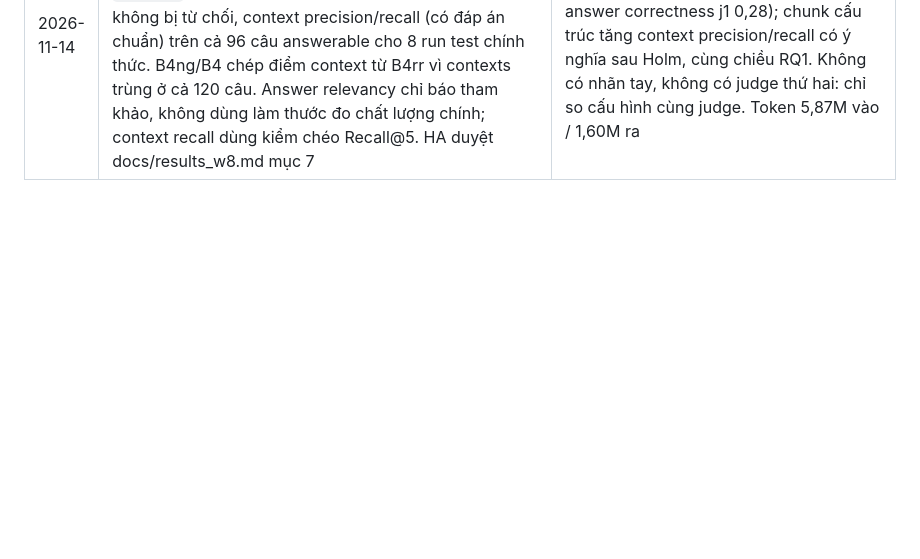
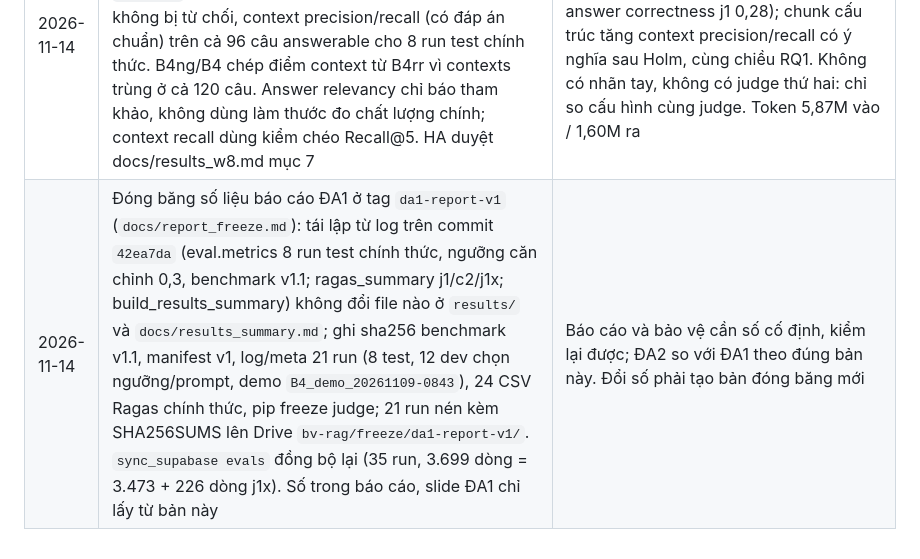
Before and after one commit to daisyngocha/bv-rag, a Markdown page: docs/decision-log.md, the part around the change. GitHub-like rendering; blank space fills up the shorter version.

```diff
--- a/docs/decision-log.md
+++ b/docs/decision-log.md
@@ -111,3 +111,4 @@
 | 2026-11-14 | GVHD xác nhận phạm vi kho tri thức 5 sản phẩm BHBV (BVP, BTB, C37, ITC, FLX; dòng 2026-11-05) và mục tiêu số B4 trên test (dòng 2026-11-07), giữ nguyên như đề xuất | Hai điểm còn treo trước khi viết Chương 1 và 4; bảng "So với mục tiêu B4" giữ nguyên số, chỉ đổi trạng thái |
 | 2026-11-14 | HA duyệt nhận định chấm mù 10 câu manual30 (docs/results_w8.md mục 1): correct ổn định (weighted kappa 0,961); cite_ok 0,286 và error_code 0,324 kém do tiêu chí G2 chưa vững và lẫn mã nguyên nhân (R1/G1) với mã hậu quả (F2). Giữ điểm chốt manual30; trước khi chấm tay ở ĐA2 ghi định nghĩa F1/F2 và quy tắc dừng ở lỗi đầu tiên vào sheet quy tắc chấm | n = 10, CI rộng: báo cáo như số tham khảo về độ tin cậy của nhãn tay, không dùng để sửa điểm |
 | 2026-11-14 | Bổ sung Ragas bằng judge j1x (`configs/judge_j1x.yaml`: LLM của j1 + embedding `models/gemini-embedding-001`; `eval/ragas_extra.py`): answer relevancy (prompt `rr_vi_v1` sinh câu hỏi tiếng Việt) trên câu answerable không bị từ chối, context precision/recall (có đáp án chuẩn) trên cả 96 câu answerable cho 8 run test chính thức. B4ng/B4 chép điểm context từ B4rr vì contexts trùng ở cả 120 câu. Answer relevancy chỉ báo tham khảo, không dùng làm thước đo chất lượng chính; context recall dùng kiểm chéo Recall@5. HA duyệt docs/results_w8.md mục 7 | Đề cương có Answer Relevancy, Context Precision/Recall. Relevancy không phân biệt cấu hình (B0 0,982; Spearman với answer correctness j1 0,28); chunk cấu trúc tăng context precision/recall có ý nghĩa sau Holm, cùng chiều RQ1. Không có nhãn tay, không có judge thứ hai: chỉ so cấu hình cùng judge. Token 5,87M vào / 1,60M ra |
+| 2026-11-14 | Đóng băng số liệu báo cáo ĐA1 ở tag `da1-report-v1` (`docs/report_freeze.md`): tái lập từ log trên commit `42ea7da` (eval.metrics 8 run test chính thức, ngưỡng căn chỉnh 0,3, benchmark v1.1; ragas_summary j1/c2/j1x; build_results_summary) không đổi file nào ở `results/` và `docs/results_summary.md`; ghi sha256 benchmark v1.1, manifest v1, log/meta 21 run (8 test, 12 dev chọn ngưỡng/prompt, demo `B4_demo_20261109-0843`), 24 CSV Ragas chính thức, pip freeze judge; 21 run nén kèm SHA256SUMS lên Drive `bv-rag/freeze/da1-report-v1/`. `sync_supabase evals` đồng bộ lại (35 run, 3.699 dòng = 3.473 + 226 dòng j1x). Số trong báo cáo, slide ĐA1 chỉ lấy từ bản này | Báo cáo và bảo vệ cần số cố định, kiểm lại được; ĐA2 so với ĐA1 theo đúng bản này. Đổi số phải tạo bản đóng băng mới |
```
Also changed, not shown: docs/progress.md (+1 -1 lines), docs/report_freeze.md (added, +124 -0 lines).
